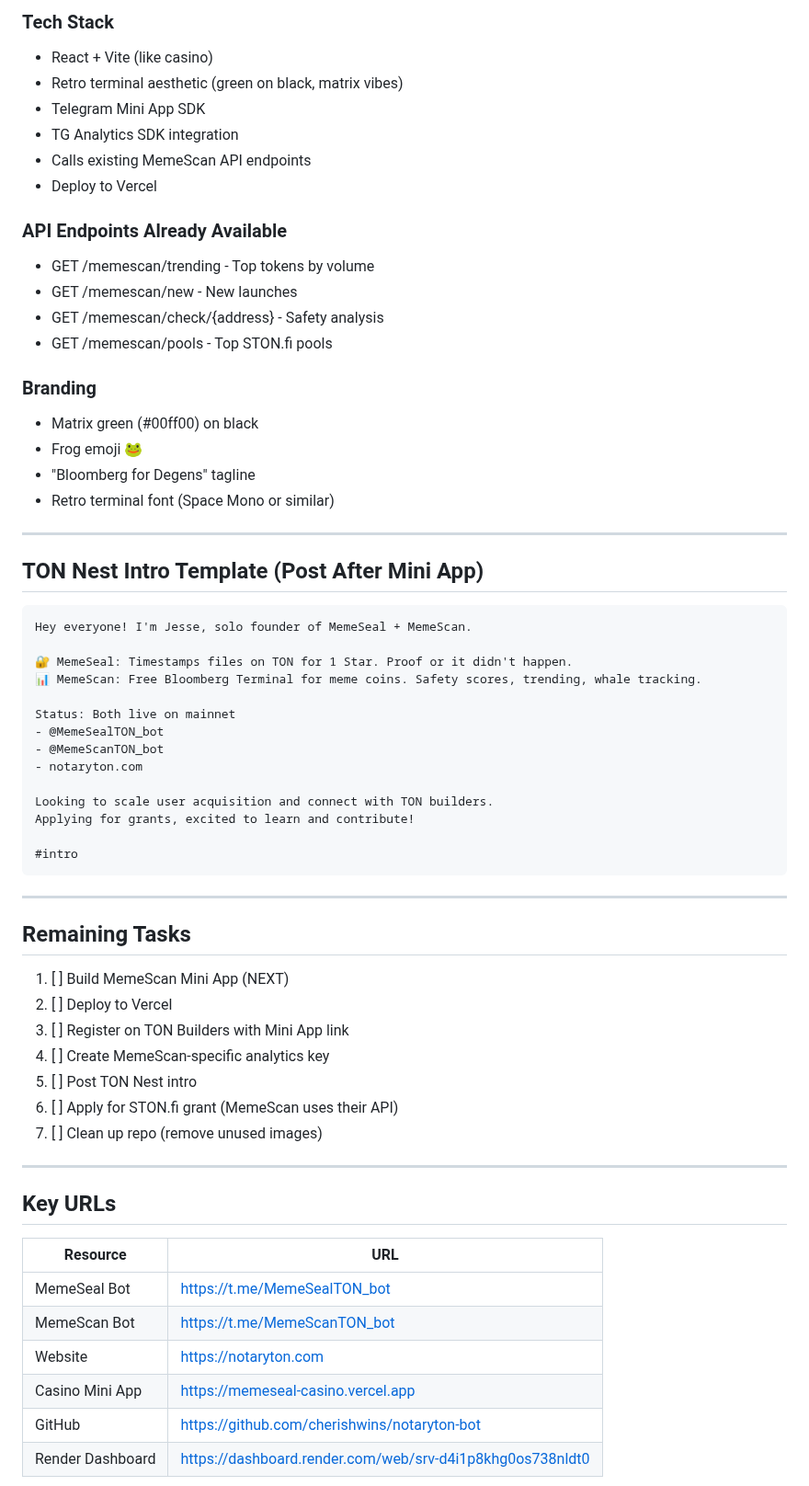
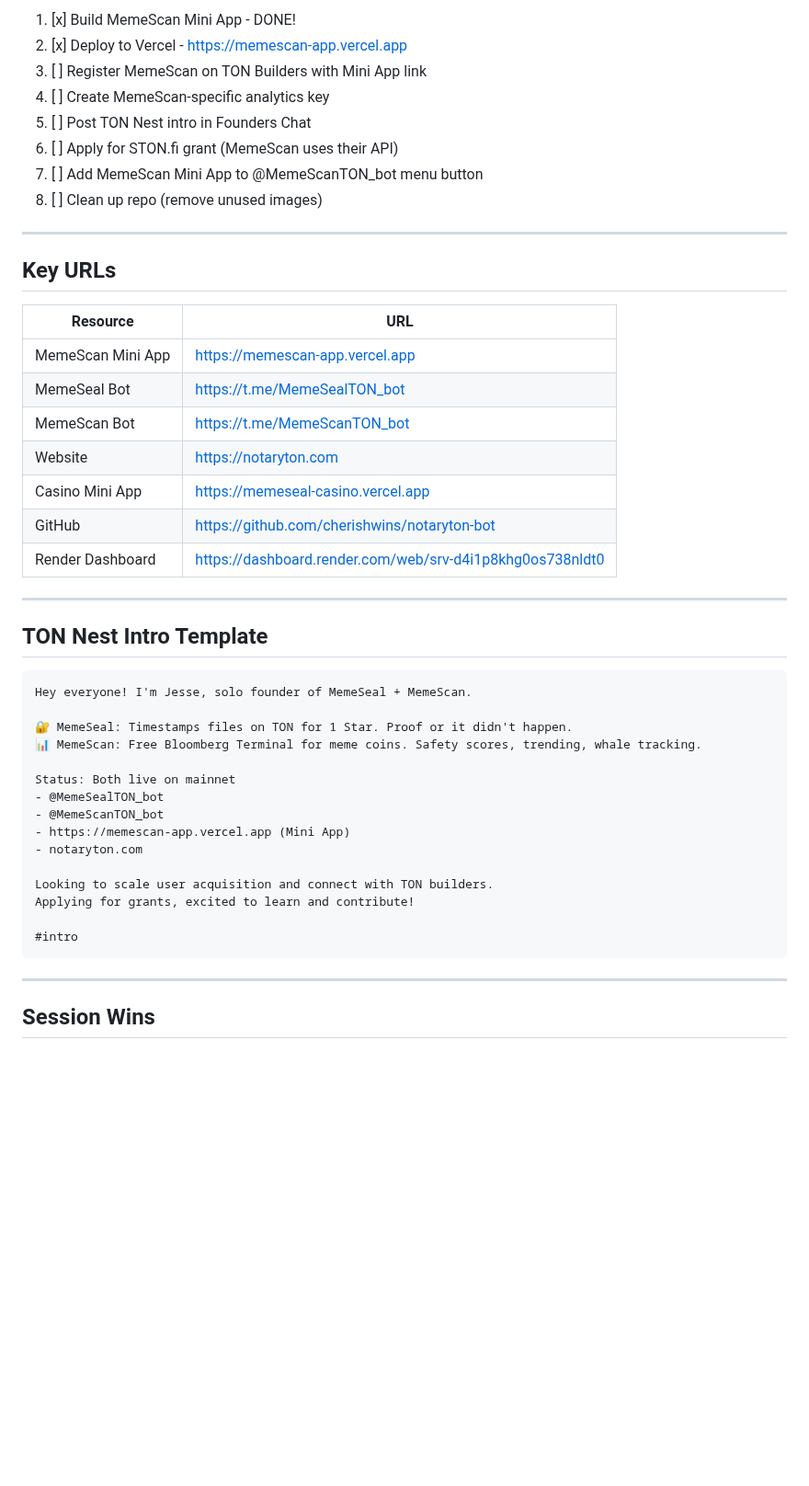
Before and after one commit to cherishwins/notaryton-bot, a Markdown page: docs/SESSION_SUMMARY.md, the part around one of its changes. Shown at 92% size. Rendered like a GitHub page; blank space fills up the shorter version.

````diff
--- a/docs/SESSION_SUMMARY.md
+++ b/docs/SESSION_SUMMARY.md
@@ -60,26 +67,29 @@
-### Tech Stack
-- React + Vite (like casino)
-- Retro terminal aesthetic (green on black, matrix vibes)
-- Telegram Mini App SDK
-- TG Analytics SDK integration
-- Calls existing MemeScan API endpoints
-- Deploy to Vercel
-
-### API Endpoints Already Available
-- GET /memescan/trending - Top tokens by volume
-- GET /memescan/new - New launches
-- GET /memescan/check/{address} - Safety analysis
-- GET /memescan/pools - Top STON.fi pools
-
-### Branding
-- Matrix green (#00ff00) on black
-- Frog emoji 🐸
-- "Bloomberg for Degens" tagline
-- Retro terminal font (Space Mono or similar)
+1. [x] Build MemeScan Mini App - DONE!
+2. [x] Deploy to Vercel - https://memescan-app.vercel.app
+3. [ ] Register MemeScan on TON Builders with Mini App link
+4. [ ] Create MemeScan-specific analytics key
+5. [ ] Post TON Nest intro in Founders Chat
+6. [ ] Apply for STON.fi grant (MemeScan uses their API)
+7. [ ] Add MemeScan Mini App to @MemeScanTON_bot menu button
+8. [ ] Clean up repo (remove unused images)
 
 ---
 
-## TON Nest Intro Template (Post After Mini App)
+## Key URLs
+
+| Resource | URL |
+|----------|-----|
+| MemeScan Mini App | https://memescan-app.vercel.app |
+| MemeSeal Bot | https://t.me/MemeSealTON_bot |
+| MemeScan Bot | https://t.me/MemeScanTON_bot |
+| Website | https://notaryton.com |
+| Casino Mini App | https://memeseal-casino.vercel.app |
+| GitHub | https://github.com/cherishwins/notaryton-bot |
+| Render Dashboard | https://dashboard.render.com/web/srv-d4i1p8khg0os738nldt0 |
+
+---
+
+## TON Nest Intro Template
 
 ```
 Hey everyone! I'm Jesse, solo founder of MemeSeal + MemeScan.
@@ -90,6 +100,7 @@ Hey everyone! I'm Jesse, solo founder of MemeSeal + MemeScan.
 Status: Both live on mainnet
 - @MemeSealTON_bot
 - @MemeScanTON_bot
+- https://memescan-app.vercel.app (Mini App)
 - notaryton.com
 
 Looking to scale user acquisition and connect with TON builders.
@@ -100,26 +111,5 @@ Applying for grants, excited to learn and contribute!
 
 ---
 
-## Remaining Tasks
+## Session Wins
 
-1. [ ] Build MemeScan Mini App (NEXT)
-2. [ ] Deploy to Vercel
-3. [ ] Register on TON Builders with Mini App link
-4. [ ] Create MemeScan-specific analytics key
-5. [ ] Post TON Nest intro
-6. [ ] Apply for STON.fi grant (MemeScan uses their API)
-7. [ ] Clean up repo (remove unused images)
-
----
-
-## Key URLs
-
-| Resource | URL |
-|----------|-----|
-| MemeSeal Bot | https://t.me/MemeSealTON_bot |
-| MemeScan Bot | https://t.me/MemeScanTON_bot |
-| Website | https://notaryton.com |
-| Casino Mini App | https://memeseal-casino.vercel.app |
-| GitHub | https://github.com/cherishwins/notaryton-bot |
-| Render Dashboard | https://dashboard.render.com/web/srv-d4i1p8khg0os738nldt0 |
-
````
Also changed, not shown: other parts of docs/SESSION_SUMMARY.md (+47 -52 lines).
